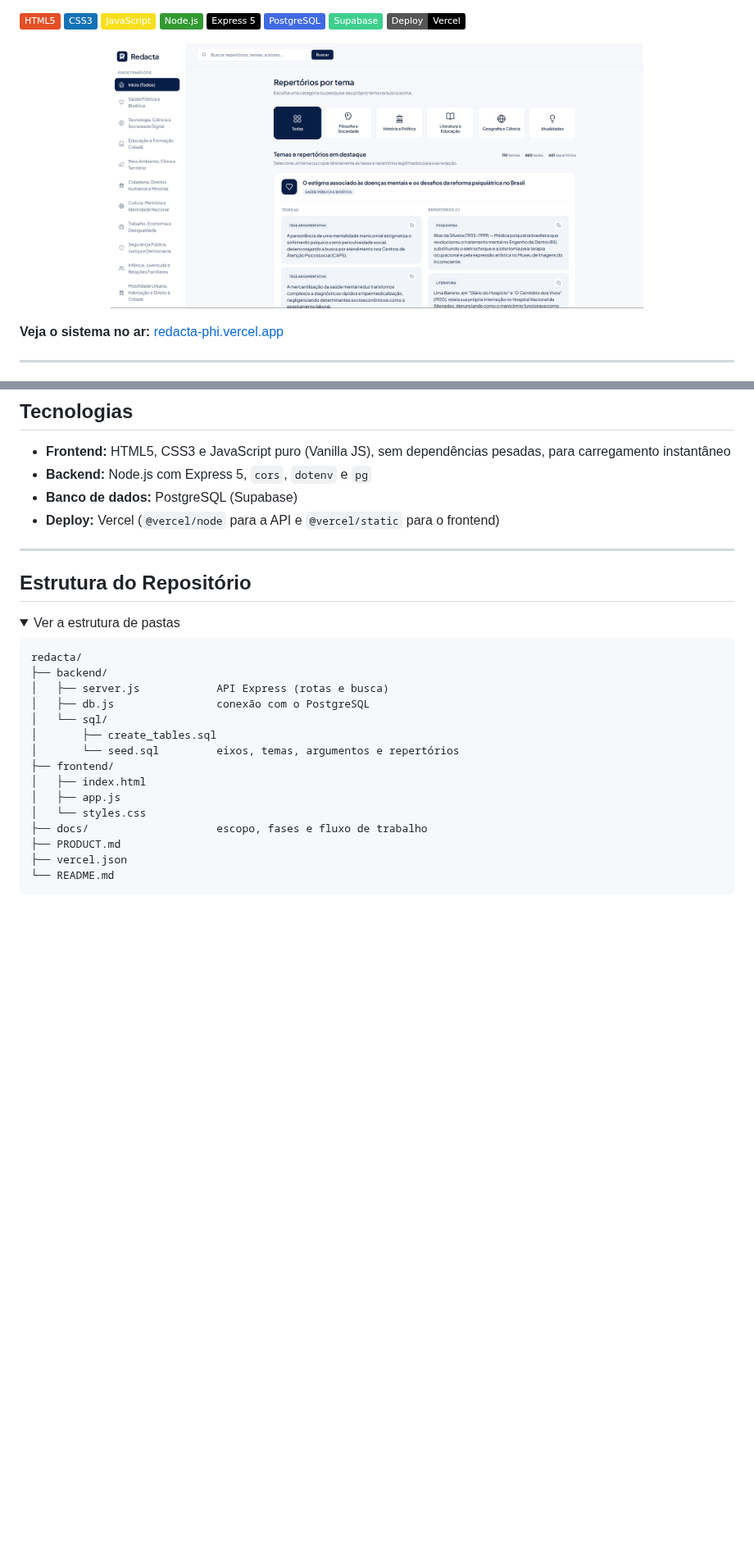
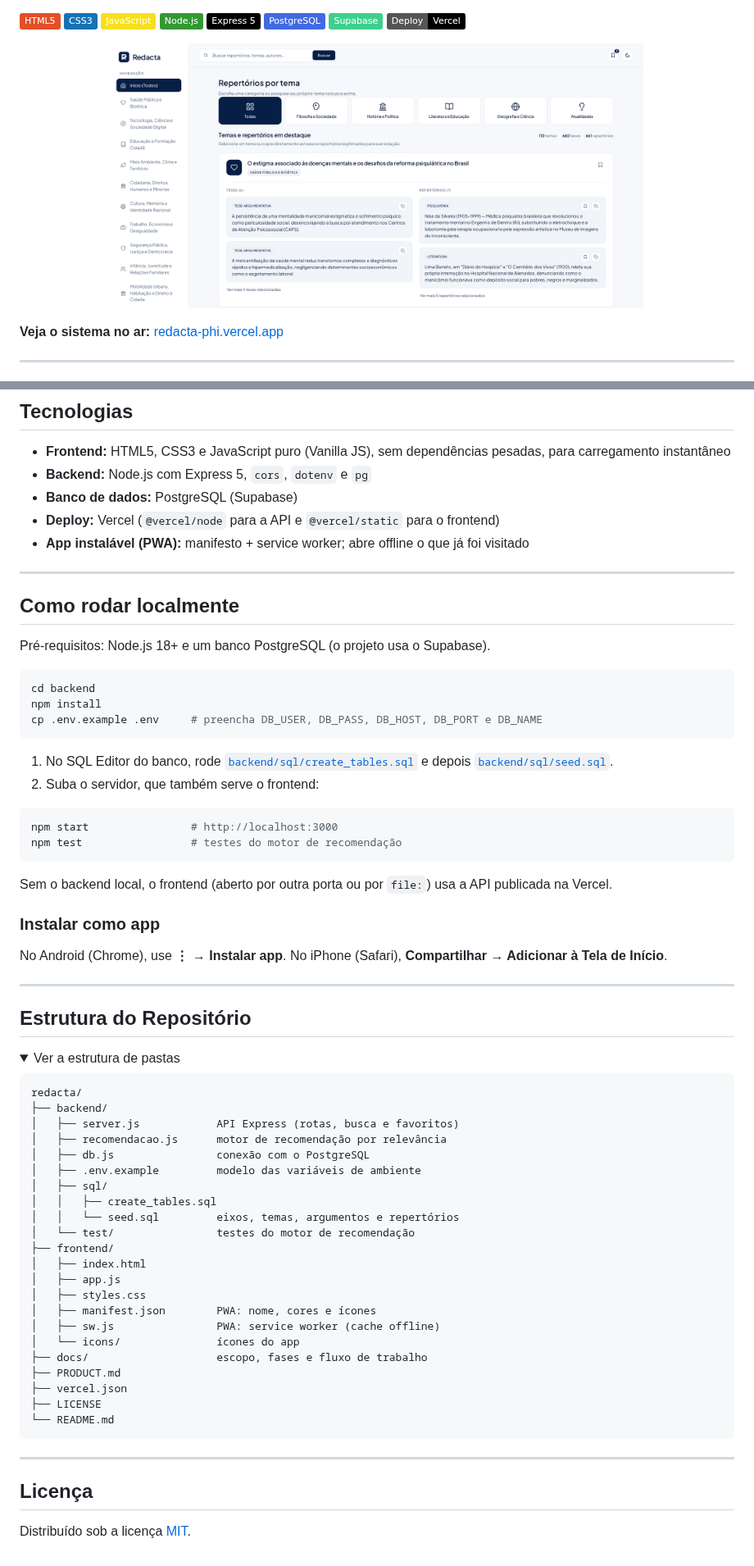
Before and after one commit to yanlassis/redacta, a Markdown page: README.md, 2 parts joined by grey strips. Shown at 82% size. Rendered like a GitHub page; pictures changed too: preview.png; folded sections open; badges without logos; blank space fills up the shorter version.

Commit message:
docs: preparar repositorio para publicacao
- adiciona licenca MIT
- adiciona backend/.env.example (e libera no .gitignore)
- README: rotas e tabela de favoritos, como rodar localmente, PWA, estrutura atual
- atualiza preview.png com a interface atual

````diff
--- a/README.md
+++ b/README.md
@@ -103,6 +112,33 @@ erDiagram
 - **Backend:** Node.js com Express 5, `cors`, `dotenv` e `pg`
 - **Banco de dados:** PostgreSQL (Supabase)
 - **Deploy:** Vercel (`@vercel/node` para a API e `@vercel/static` para o frontend)
+- **App instalável (PWA):** manifesto + service worker; abre offline o que já foi visitado
+
+---
+
+## Como rodar localmente
+
+Pré-requisitos: Node.js 18+ e um banco PostgreSQL (o projeto usa o Supabase).
+
+```bash
+cd backend
+npm install
+cp .env.example .env     # preencha DB_USER, DB_PASS, DB_HOST, DB_PORT e DB_NAME
+```
+
+1. No SQL Editor do banco, rode [`backend/sql/create_tables.sql`](backend/sql/create_tables.sql) e depois [`backend/sql/seed.sql`](backend/sql/seed.sql).
+2. Suba o servidor, que também serve o frontend:
+
+```bash
+npm start                # http://localhost:3000
+npm test                 # testes do motor de recomendação
+```
+
+Sem o backend local, o frontend (aberto por outra porta ou por `file:`) usa a API publicada na Vercel.
+
+### Instalar como app
+
+No Android (Chrome), use **⋮ → Instalar app**. No iPhone (Safari), **Compartilhar → Adicionar à Tela de Início**.
 
 ---
 
@@ -114,19 +150,32 @@ erDiagram
 ```text
 redacta/
 ├── backend/
-│   ├── server.js            API Express (rotas e busca)
+│   ├── server.js            API Express (rotas, busca e favoritos)
+│   ├── recomendacao.js      motor de recomendação por relevância
 │   ├── db.js                conexão com o PostgreSQL
-│   └── sql/
-│       ├── create_tables.sql
-│       └── seed.sql         eixos, temas, argumentos e repertórios
+│   ├── .env.example         modelo das variáveis de ambiente
+│   ├── sql/
+│   │   ├── create_tables.sql
+│   │   └── seed.sql         eixos, temas, argumentos e repertórios
+│   └── test/                testes do motor de recomendação
 ├── frontend/
 │   ├── index.html
 │   ├── app.js
-│   └── styles.css
+│   ├── styles.css
+│   ├── manifest.json        PWA: nome, cores e ícones
+│   ├── sw.js                PWA: service worker (cache offline)
+│   └── icons/               ícones do app
 ├── docs/                    escopo, fases e fluxo de trabalho
 ├── PRODUCT.md
 ├── vercel.json
+├── LICENSE
 └── README.md
 ```
 
 </details>
+
+---
+
+## Licença
+
+Distribuído sob a licença [MIT](LICENSE).
````
Also changed, not shown: other parts of README.md (+9 -0 lines), 3 other files.
